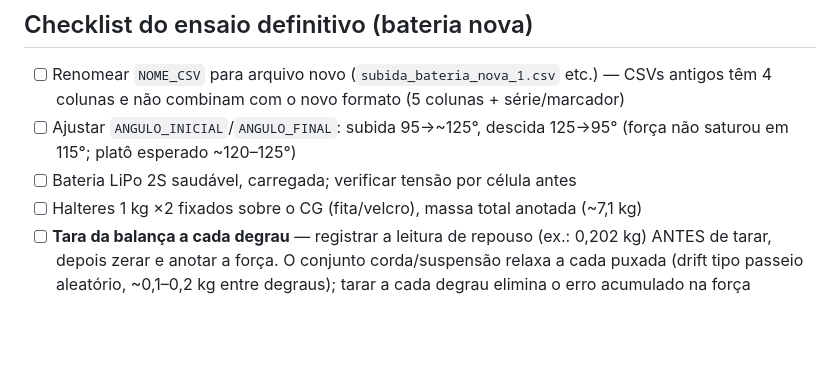
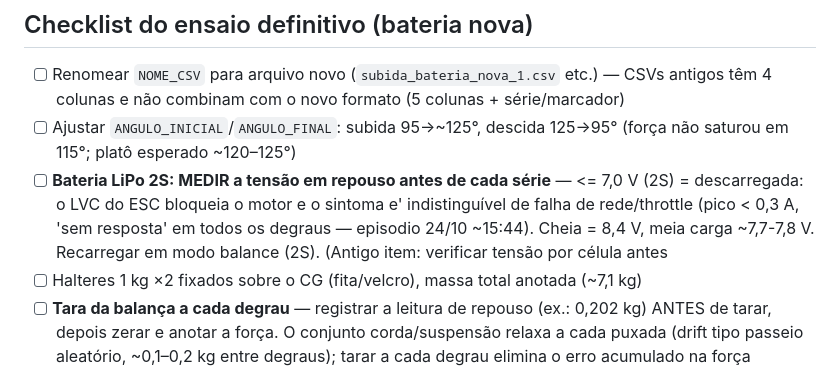
Before and after one commit to kksilva/PFC, a Markdown page: monografia/TODO_VERIFICAR.md, the part around the change. GitHub-like rendering; blank space fills up the shorter version.

Commit message:
TODO: medir tensao da LiPo antes de cada serie (LVC imita falha de throttle/rede)

```diff
--- a/monografia/TODO_VERIFICAR.md
+++ b/monografia/TODO_VERIFICAR.md
@@ -45,7 +45,11 @@ a fonte/valor correto.
   antigos têm 4 colunas e não combinam com o novo formato (5 colunas + série/marcador)
 - [ ] Ajustar `ANGULO_INICIAL`/`ANGULO_FINAL`: subida 95→~125°, descida 125→95°
   (força não saturou em 115°; platô esperado ~120–125°)
-- [ ] Bateria LiPo 2S saudável, carregada; verificar tensão por célula antes
+- [ ] **Bateria LiPo 2S: MEDIR a tensão em repouso antes de cada série** —
+  <= 7,0 V (2S) = descarregada: o LVC do ESC bloqueia o motor e o sintoma
+  e' indistinguível de falha de rede/throttle (pico < 0,3 A, 'sem resposta'
+  em todos os degraus — episodio 24/10 ~15:44). Cheia = 8,4 V, meia carga
+  ~7,7-7,8 V. Recarregar em modo balance (2S). (Antigo item: verificar tensão por célula antes
 - [ ] Halteres 1 kg ×2 fixados sobre o CG (fita/velcro), massa total anotada (~7,1 kg)
 - [ ] **Tara da balança a cada degrau** — registrar a leitura de repouso (ex.:
   0,202 kg) ANTES de tarar, depois zerar e anotar a força. O conjunto
```
